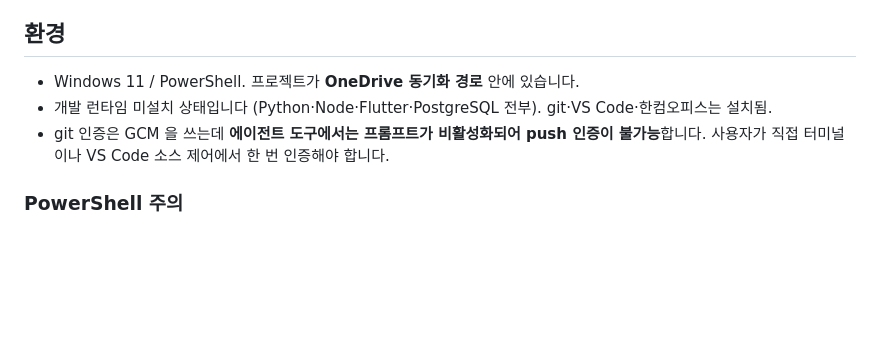
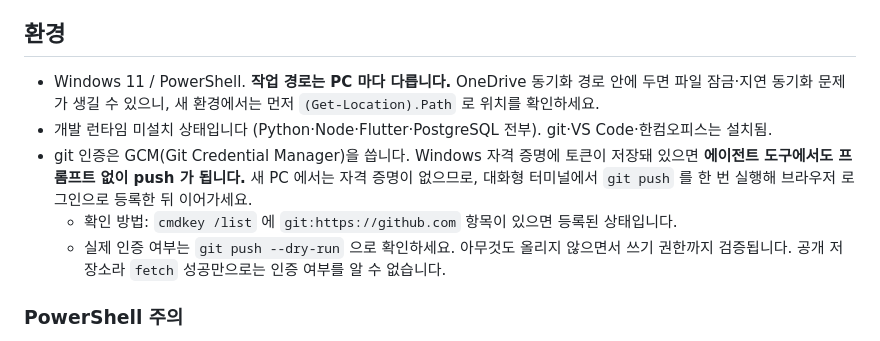
Before and after one commit to 2026-SMHRD-KDT-HealthCare-5/lisn, a Markdown page: CLAUDE.md, the part around the change. Rendered like a GitHub page; blank space fills up the shorter version.

Commit message:
docs: CLAUDE.md 환경 기록을 실제 상태에 맞게 정정
기록이 틀려 있어서 새 세션마다 잘못된 안내를 반복하게 되어 있었다.

- git 인증: "에이전트 도구에서는 push 인증이 불가능"하다고 적혀 있었으나,
  Windows 자격 증명에 GCM 토큰이 저장돼 있으면 프롬프트 없이 push 된다.
  실제로 이 PC 에서 확인했다. 새 PC 에서만 최초 1회 대화형 인증이 필요하다.
  확인 방법(cmdkey /list, git push --dry-run)을 함께 적었다. 공개 저장소라
  fetch 성공만으로는 인증 여부를 판별할 수 없다는 점도 명시했다.

- 작업 경로: "프로젝트가 OneDrive 동기화 경로 안에 있다"고 단정돼 있었으나
  PC 마다 다르다. 이 PC 의 Desktop 은 OneDrive 로 리디렉션되어 있지 않다.
  단정 대신 확인 방법과 주의 사유를 남겼다.

Co-Authored-By: Claude Opus 5 <noreply@anthropic.com>

```diff
--- a/CLAUDE.md
+++ b/CLAUDE.md
@@ -46,9 +46,11 @@
 
 ## 환경
 
-- Windows 11 / PowerShell. 프로젝트가 **OneDrive 동기화 경로** 안에 있습니다.
+- Windows 11 / PowerShell. **작업 경로는 PC 마다 다릅니다.** OneDrive 동기화 경로 안에 두면 파일 잠금·지연 동기화 문제가 생길 수 있으니, 새 환경에서는 먼저 `(Get-Location).Path` 로 위치를 확인하세요.
 - 개발 런타임 미설치 상태입니다 (Python·Node·Flutter·PostgreSQL 전부). git·VS Code·한컴오피스는 설치됨.
-- git 인증은 GCM 을 쓰는데 **에이전트 도구에서는 프롬프트가 비활성화되어 push 인증이 불가능**합니다. 사용자가 직접 터미널이나 VS Code 소스 제어에서 한 번 인증해야 합니다.
+- git 인증은 GCM(Git Credential Manager)을 씁니다. Windows 자격 증명에 토큰이 저장돼 있으면 **에이전트 도구에서도 프롬프트 없이 push 가 됩니다.** 새 PC 에서는 자격 증명이 없으므로, 대화형 터미널에서 `git push` 를 한 번 실행해 브라우저 로그인으로 등록한 뒤 이어가세요.
+  - 확인 방법: `cmdkey /list` 에 `git:https://github.com` 항목이 있으면 등록된 상태입니다.
+  - 실제 인증 여부는 `git push --dry-run` 으로 확인하세요. 아무것도 올리지 않으면서 쓰기 권한까지 검증됩니다. 공개 저장소라 `fetch` 성공만으로는 인증 여부를 알 수 없습니다.
 
 ### PowerShell 주의
 
```
